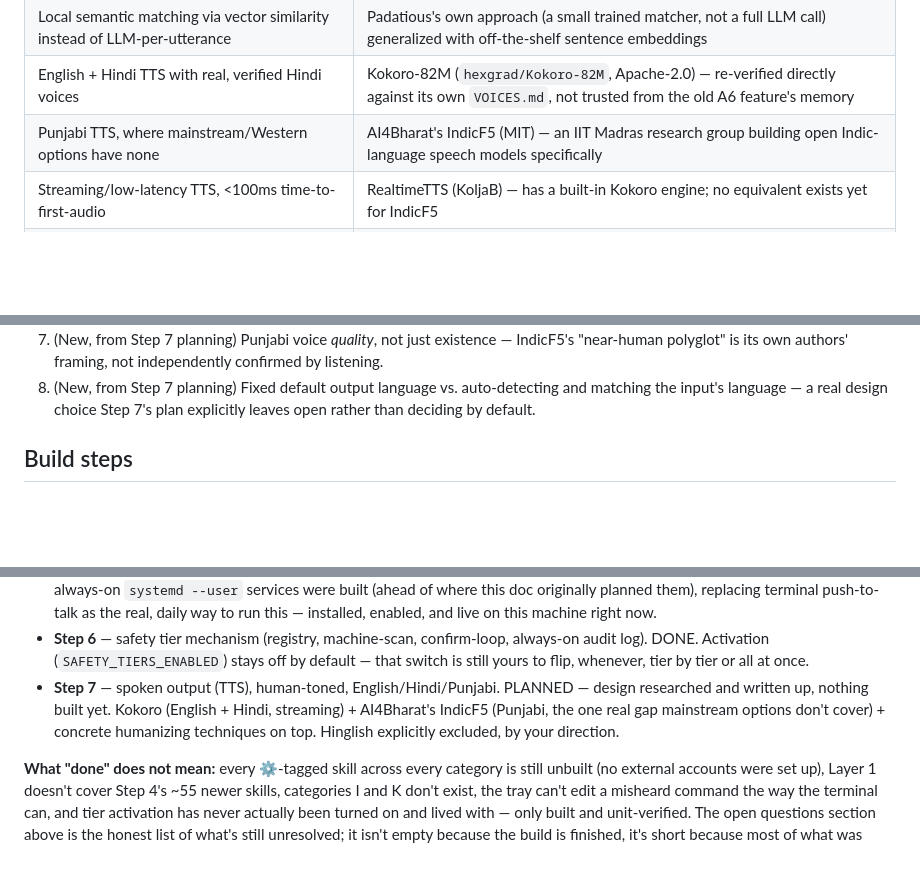
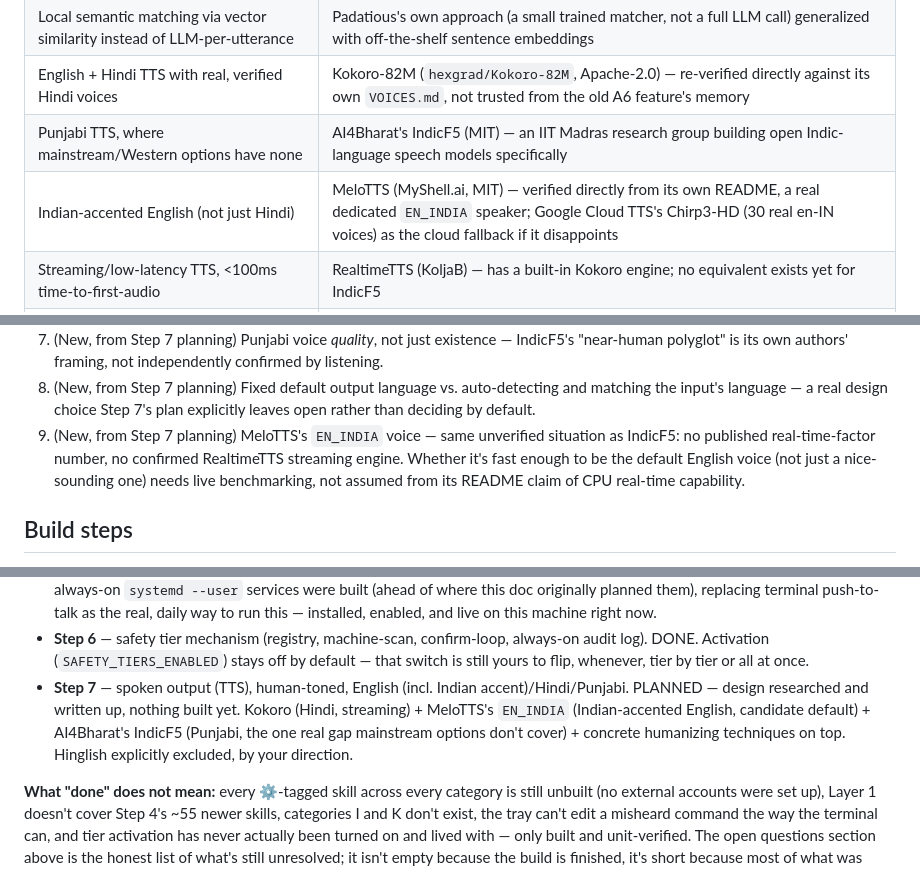
Before and after one commit to bhanot-99/NeuroPACA, a Markdown page: voice-standalone/ARCHITECTURE.md, 3 parts joined by grey strips. GitHub-like rendering; blank space fills up the shorter version.

```diff
--- a/voice-standalone/ARCHITECTURE.md
+++ b/voice-standalone/ARCHITECTURE.md
@@ -24,6 +24,7 @@ section near the end, deliberately not entangled with the pipeline design.
 | Local semantic matching via vector similarity instead of LLM-per-utterance | Padatious's own approach (a small trained matcher, not a full LLM call) generalized with off-the-shelf sentence embeddings |
 | English + Hindi TTS with real, verified Hindi voices | Kokoro-82M (`hexgrad/Kokoro-82M`, Apache-2.0) — re-verified directly against its own `VOICES.md`, not trusted from the old A6 feature's memory |
 | Punjabi TTS, where mainstream/Western options have none | AI4Bharat's IndicF5 (MIT) — an IIT Madras research group building open Indic-language speech models specifically |
+| Indian-accented English (not just Hindi) | MeloTTS (MyShell.ai, MIT) — verified directly from its own README, a real dedicated `EN_INDIA` speaker; Google Cloud TTS's Chirp3-HD (30 real en-IN voices) as the cloud fallback if it disappoints |
 | Streaming/low-latency TTS, <100ms time-to-first-audio | RealtimeTTS (KoljaB) — has a built-in Kokoro engine; no equivalent exists yet for IndicF5 |
 | Concrete techniques for humanizing speech (not just model choice) | ElevenLabs' own engineering blog on sounding less robotic, converged with multiple independent TTS guides |
 
@@ -492,6 +525,11 @@ questions" section below, alongside the rest of the project's.
 8. (New, from Step 7 planning) Fixed default output language vs.
    auto-detecting and matching the input's language — a real design choice
    Step 7's plan explicitly leaves open rather than deciding by default.
+9. (New, from Step 7 planning) MeloTTS's `EN_INDIA` voice — same unverified
+   situation as IndicF5: no published real-time-factor number, no confirmed
+   RealtimeTTS streaming engine. Whether it's fast enough to be the default
+   English voice (not just a nice-sounding one) needs live benchmarking,
+   not assumed from its README claim of CPU real-time capability.
 
 ## Build steps
 
@@ -924,11 +964,13 @@ notification, no spurious second one afterward.
   confirm-loop, always-on audit log). DONE. Activation
   (`SAFETY_TIERS_ENABLED`) stays off by default — that switch is still
   yours to flip, whenever, tier by tier or all at once.
-- **Step 7** — spoken output (TTS), human-toned, English/Hindi/Punjabi.
-  PLANNED — design researched and written up, nothing built yet. Kokoro
-  (English + Hindi, streaming) + AI4Bharat's IndicF5 (Punjabi, the one
-  real gap mainstream options don't cover) + concrete humanizing
-  techniques on top. Hinglish explicitly excluded, by your direction.
+- **Step 7** — spoken output (TTS), human-toned, English (incl. Indian
+  accent)/Hindi/Punjabi. PLANNED — design researched and written up,
+  nothing built yet. Kokoro (Hindi, streaming) + MeloTTS's `EN_INDIA`
+  (Indian-accented English, candidate default) + AI4Bharat's IndicF5
+  (Punjabi, the one real gap mainstream options don't cover) + concrete
+  humanizing techniques on top. Hinglish explicitly excluded, by your
+  direction.
 
 **What "done" does not mean:** every ⚙️-tagged skill across every
 category is still unbuilt (no external accounts were set up), Layer 1
```
Also changed, not shown: other parts of voice-standalone/ARCHITECTURE.md (+45 -11 lines).
